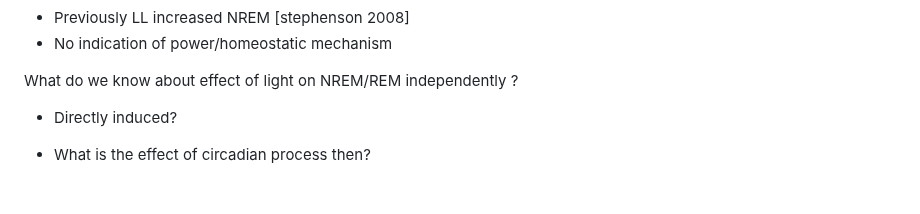
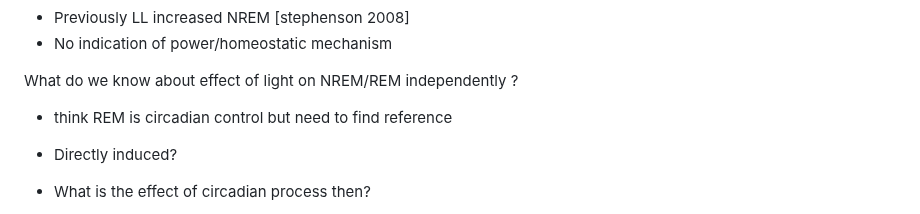
Before and after one commit to aa-fisk/LL_paper, a Markdown page: 01_words/01_writing/04_ch3.md, the part around the change. Rendered like a GitHub page; blank space fills up the shorter version.

```diff
--- a/01_words/01_writing/04_ch3.md
+++ b/01_words/01_writing/04_ch3.md
@@ -48,6 +48,7 @@ Relationship between wheel running and general activity/sleep?
 
 What do we know about effect of light on NREM/REM independently ?
 
+- think REM is circadian control but need to find reference
 
 - Directly induced?
 
```
Also changed, not shown: LL_project.md (+39 -0 lines).
